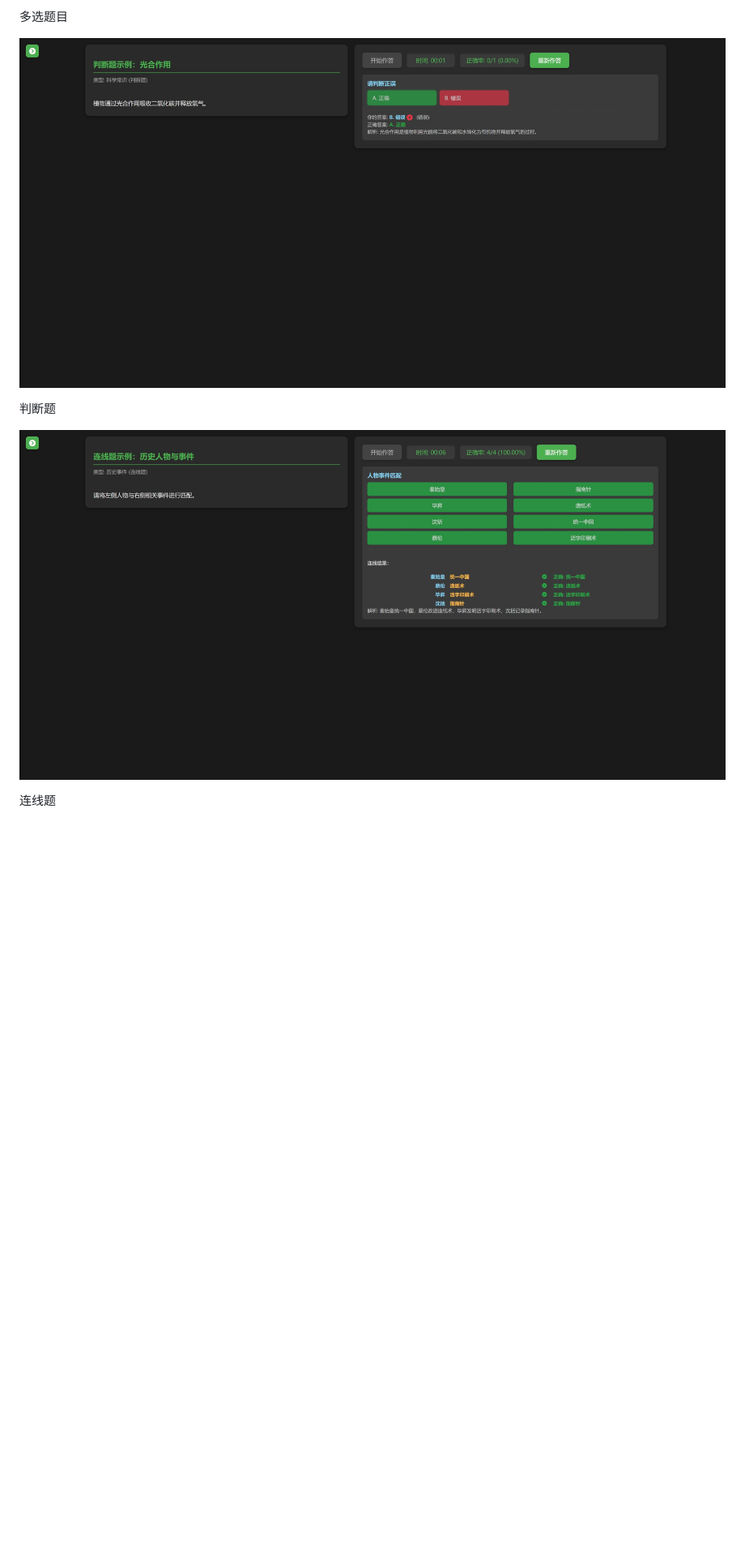
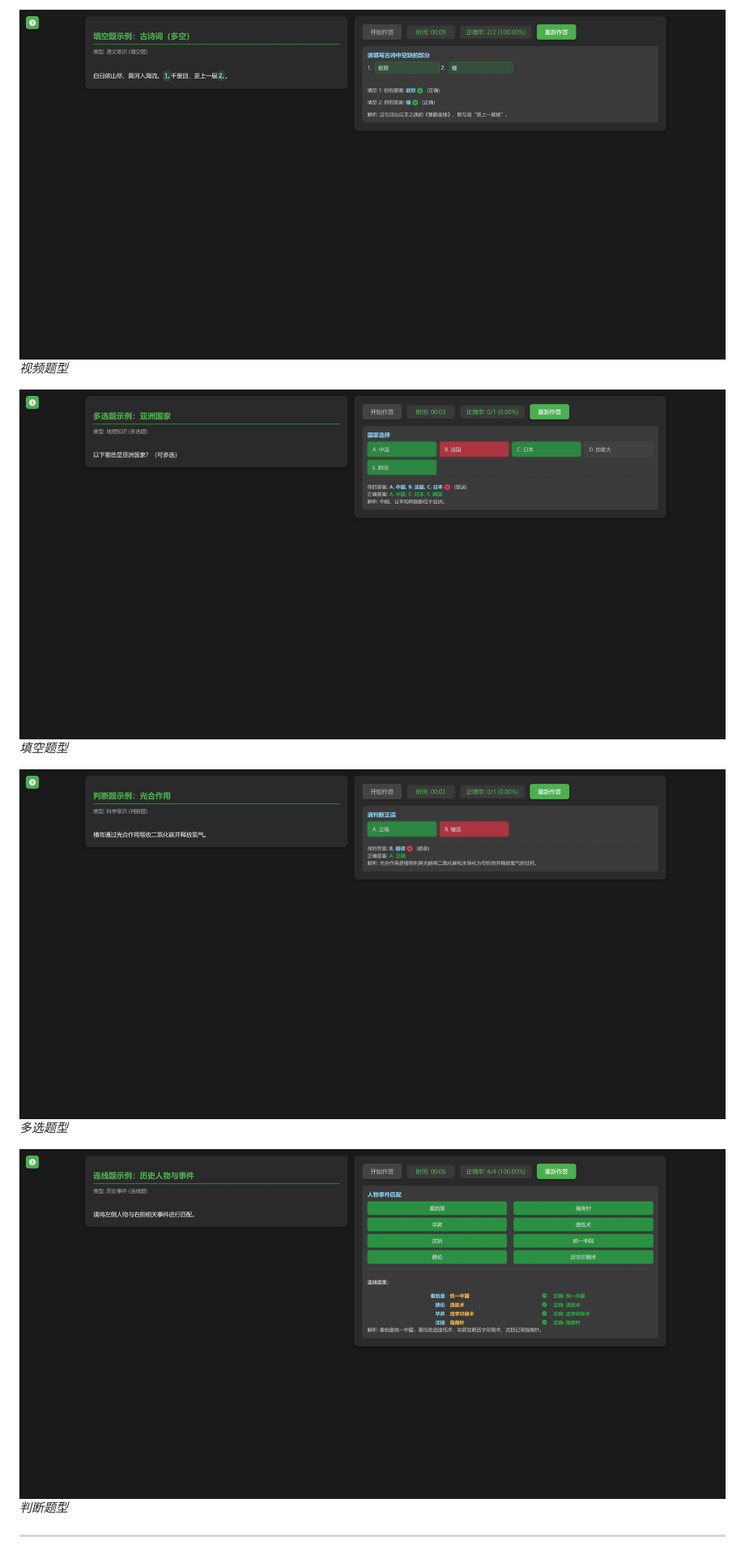
Before and after one commit to CNKM/quiz, a Markdown page: readme.md, the part around one of its changes. Shown at 81% size. Drawn GitHub-style; blank space fills up the shorter version.

```diff
--- a/readme.md
+++ b/readme.md
@@ -20,11 +29,15 @@
 
-多选题目
+![视频题目示例](images/readme/1750566170482.png)
+*视频题型*
 
-![1750566209459](images/readme/1750566209459.png)
+![填空题目示例](images/readme/1750566191329.png)
+*填空题型*
 
-判断题
+![多选题目示例](images/readme/1750566209459.png)
+*多选题型*
 
-![1750566223892](images/readme/1750566223892.png)
+![判断题目示例](images/readme/1750566223892.png)
+*判断题型*
 
-连线题
+---
 
```
Also changed, not shown: other parts of readme.md (+142 -77 lines).
